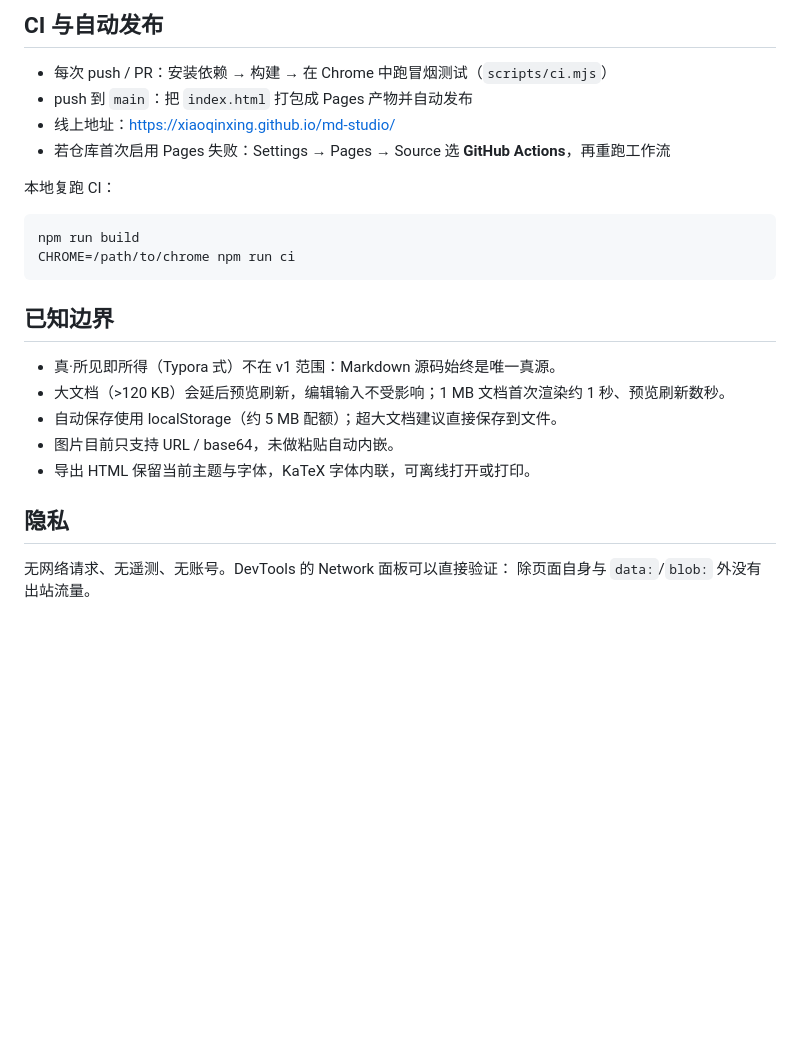
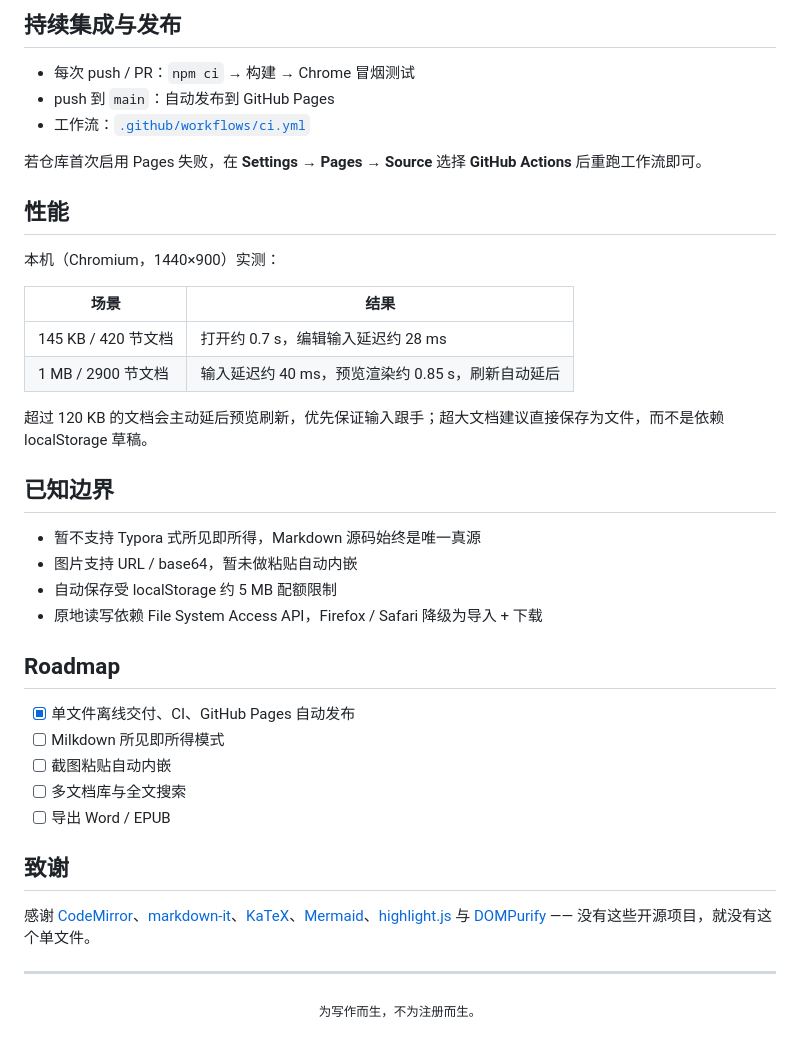
Before and after one commit to xiaoqinxing/md-studio, a Markdown page: README.md, the part around one of its changes. GitHub-like rendering; blank space fills up the shorter version.

````diff
--- a/README.md
+++ b/README.md
@@ -71,27 +137,42 @@ scripts/ci.mjs   CI 冒烟（构建产物 + 渲染 + 零外链）
 
-## CI 与自动发布
+## 持续集成与发布
 
-- 每次 push / PR：安装依赖 → 构建 → 在 Chrome 中跑冒烟测试（`scripts/ci.mjs`）
-- push 到 `main`：把 `index.html` 打包成 Pages 产物并自动发布
-- 线上地址：https://xiaoqinxing.github.io/md-studio/
-- 若仓库首次启用 Pages 失败：Settings → Pages → Source 选 **GitHub Actions**，再重跑工作流
+- 每次 push / PR：`npm ci` → 构建 → Chrome 冒烟测试
+- push 到 `main`：自动发布到 GitHub Pages
+- 工作流：[`.github/workflows/ci.yml`](.github/workflows/ci.yml)
 
-本地复跑 CI：
+若仓库首次启用 Pages 失败，在 **Settings → Pages → Source** 选择 **GitHub Actions** 后重跑工作流即可。
 
-```bash
-npm run build
-CHROME=/path/to/chrome npm run ci
-```
+## 性能
+
+本机（Chromium，1440×900）实测：
+
+| 场景 | 结果 |
+| --- | --- |
+| 145 KB / 420 节文档 | 打开约 0.7 s，编辑输入延迟约 28 ms |
+| 1 MB / 2900 节文档 | 输入延迟约 40 ms，预览渲染约 0.85 s，刷新自动延后 |
+
+超过 120 KB 的文档会主动延后预览刷新，优先保证输入跟手；超大文档建议直接保存为文件，而不是依赖 localStorage 草稿。
 
 ## 已知边界
 
-- 真·所见即所得（Typora 式）不在 v1 范围：Markdown 源码始终是唯一真源。
-- 大文档（>120 KB）会延后预览刷新，编辑输入不受影响；1 MB 文档首次渲染约 1 秒、预览刷新数秒。
-- 自动保存使用 localStorage（约 5 MB 配额）；超大文档建议直接保存到文件。
-- 图片目前只支持 URL / base64，未做粘贴自动内嵌。
-- 导出 HTML 保留当前主题与字体，KaTeX 字体内联，可离线打开或打印。
+- 暂不支持 Typora 式所见即所得，Markdown 源码始终是唯一真源
+- 图片支持 URL / base64，暂未做粘贴自动内嵌
+- 自动保存受 localStorage 约 5 MB 配额限制
+- 原地读写依赖 File System Access API，Firefox / Safari 降级为导入 + 下载
 
-## 隐私
+## Roadmap
 
-无网络请求、无遥测、无账号。DevTools 的 Network 面板可以直接验证：
-除页面自身与 `data:`/`blob:` 外没有出站流量。
+- [x] 单文件离线交付、CI、GitHub Pages 自动发布
+- [ ] Milkdown 所见即所得模式
+- [ ] 截图粘贴自动内嵌
+- [ ] 多文档库与全文搜索
+- [ ] 导出 Word / EPUB
+
+## 致谢
+
+感谢 [CodeMirror](https://codemirror.net/)、[markdown-it](https://github.com/markdown-it/markdown-it)、[KaTeX](https://katex.org/)、[Mermaid](https://mermaid.js.org/)、[highlight.js](https://highlightjs.org/) 与 [DOMPurify](https://github.com/cure53/DOMPurify) —— 没有这些开源项目，就没有这个单文件。
+
+---
+
+<p align="center"><sub>为写作而生，不为注册而生。</sub></p>
````
Also changed, not shown: other parts of README.md (+119 -53 lines), docs/preview-dark.png (added), docs/preview-light.png (added), docs/preview-mobile.png (added), 7 other files.
